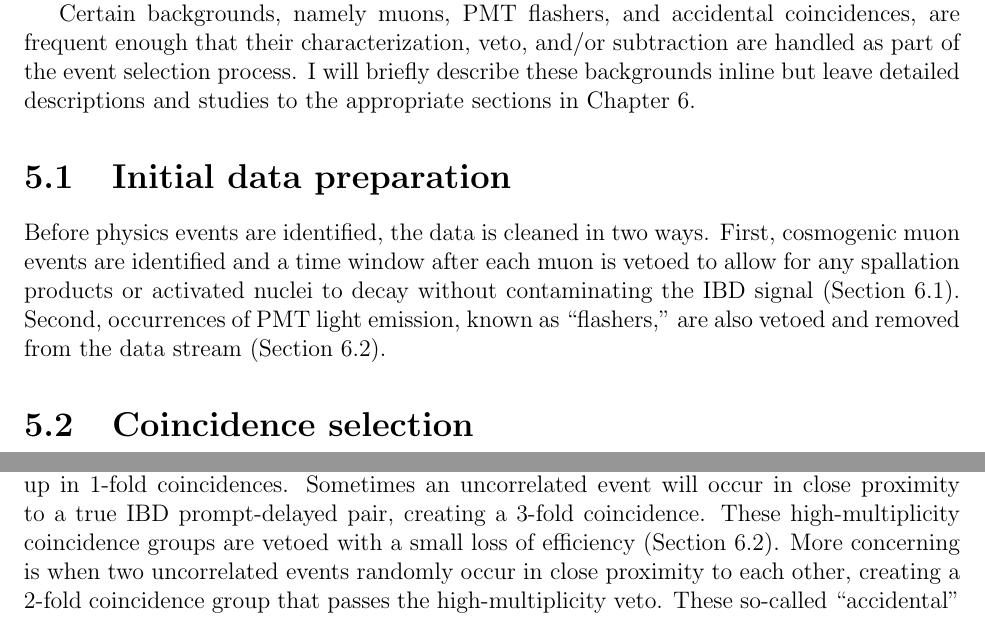
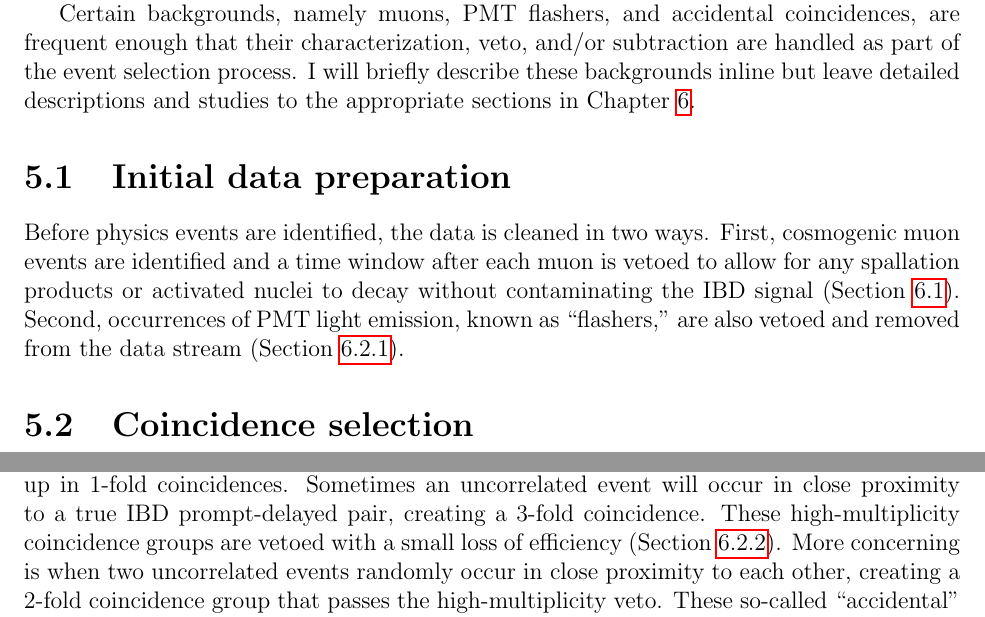
Before and after one commit to samkohn/thesis, a LaTeX thesis (thesis.tex): two parts of pages 5 and 6 of 13, joined at a grey line, cut so that both start at the same text. Compiled offline with pdfLaTeX.

Commit message:
Allow for 3 levels in sections (x.y.z) (depth=2), add hyperref & cleveref

```diff
--- a/thesis.tex
+++ b/thesis.tex
@@ -1,4 +1,6 @@
 \documentclass{ucbthesis}
+
+\setcounter{secnumdepth}{2}
 
 \usepackage{siunitx}
 \sisetup{
@@ -7,6 +9,8 @@
     range-units=single,
 }
 \usepackage{amsmath}
+\usepackage{hyperref}
+\usepackage[capitalize]{cleveref}
 
 \newcommand{\nuebar}{\ensuremath{\bar{\nu}_e}}
 \newcommand{\thetaot}{\ensuremath{\theta_{13}}}
@@ -49,9 +53,9 @@ the data is cleaned in two ways.
 First, cosmogenic muon events are identified
 and a time window after each muon is vetoed
 to allow for any spallation products or activated nuclei to decay
-without contaminating the IBD signal (Section \ref{sec:muonveto}).
+without contaminating the IBD signal (\cref{sec:muonveto}).
 Second, occurrences of PMT light emission, known as ``flashers,''
-are also vetoed and removed from the data stream (Section \ref{subsec:flashers}).
+are also vetoed and removed from the data stream (\cref{subsec:flashers}).
 
 \section{Coincidence selection}
 
@@ -113,7 +117,7 @@ However, not all uncorrelated events end up in \fold{1} coincidences.
 Sometimes an uncorrelated event will occur in close proximity to
 a true IBD prompt-delayed pair, creating a \fold{3} coincidence.
 These high-multiplicity coincidence groups are vetoed
-with a small loss of efficiency (Section \ref{subsec:acc}).
+with a small loss of efficiency (\cref{subsec:acc}).
 More concerning is when two uncorrelated events
 randomly occur in close proximity to each other,
 creating a \fold{2} coincidence group that passes the high-multiplicity veto.
```
Also changed, not shown: thesis.tex (8 more changed lines).
